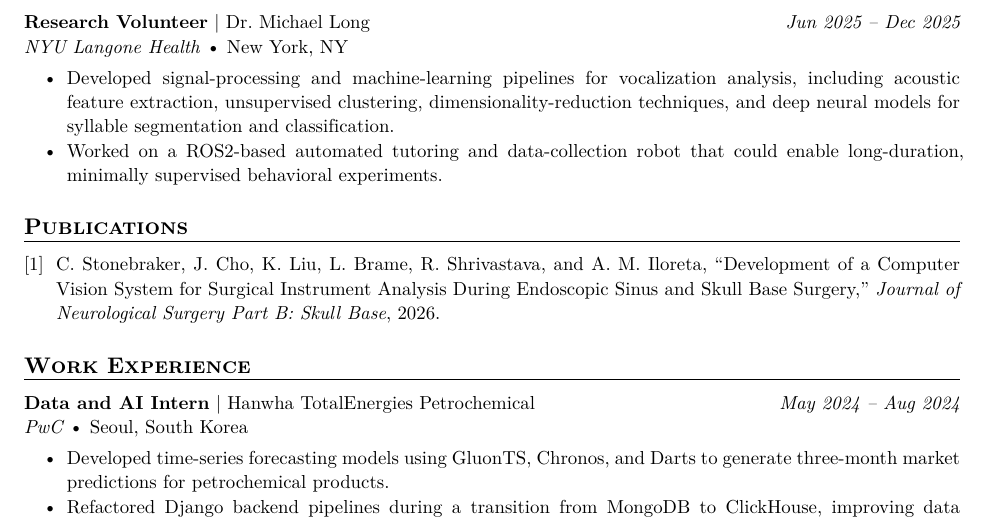
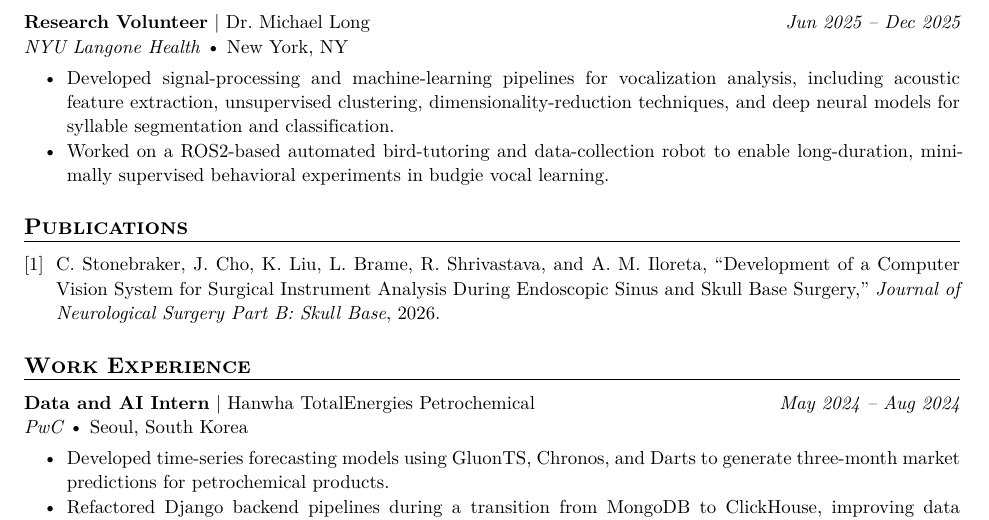
Before and after one commit to jaehho/jaehho.github.io, a Typst document (cv/main.typ): part of page 2 of 2, cut so that both start at the same text. The pictures show the PDF file cv/main.pdf that the author committed with the source.

Commit message:
content update

```diff
--- a/cv/main.typ
+++ b/cv/main.typ
@@ -106,7 +106,7 @@
   end-date: "Dec 2025",
 )[
 - Developed signal-processing and machine-learning pipelines for vocalization analysis, including acoustic feature extraction, unsupervised clustering, dimensionality-reduction techniques, and deep neural models for syllable segmentation and classification.
-- Worked on a ROS2-based automated tutoring and data-collection robot that could enable long-duration, minimally supervised behavioral experiments.
+- Worked on a ROS2-based automated bird-tutoring and data-collection robot to enable long-duration, minimally supervised behavioral experiments in budgie vocal learning.
 ]
 
 
```
Also changed, not shown: cv/main.pdf.
